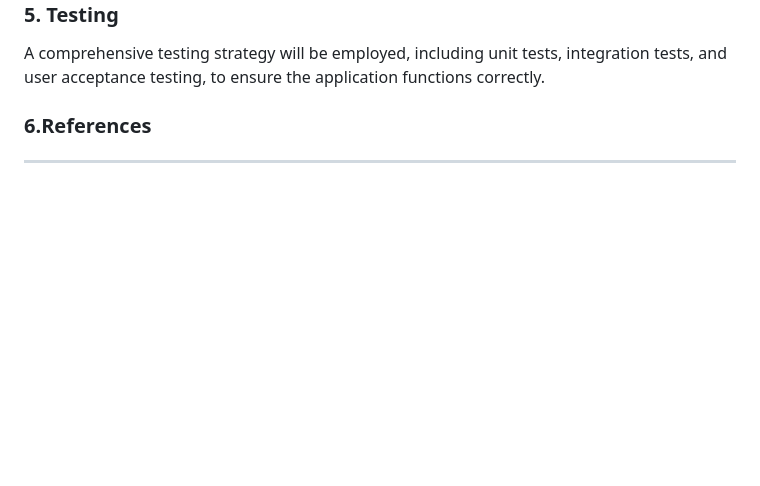
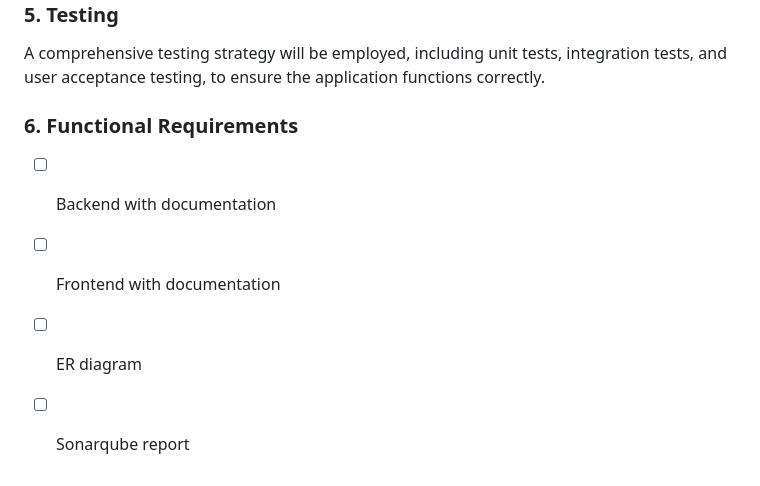
Before and after one commit to SowmyaBetina/QuotingProject-Capstone, a Markdown page: README.md, the part around the change. Rendered like a GitHub page; blank space fills up the shorter version.

```diff
--- a/README.md
+++ b/README.md
@@ -99,6 +99,8 @@ The system architecture should be designed for scalability to accommodate increa
 
 A comprehensive testing strategy will be employed, including unit tests, integration tests, and user acceptance testing, to ensure the application functions correctly.
 
-### **6.References**
-
-------------
+### **6. Functional Requirements**
+- [ ] Backend with documentation
+- [ ] Frontend with documentation
+- [ ] ER diagram
+- [ ] Sonarqube report
```
